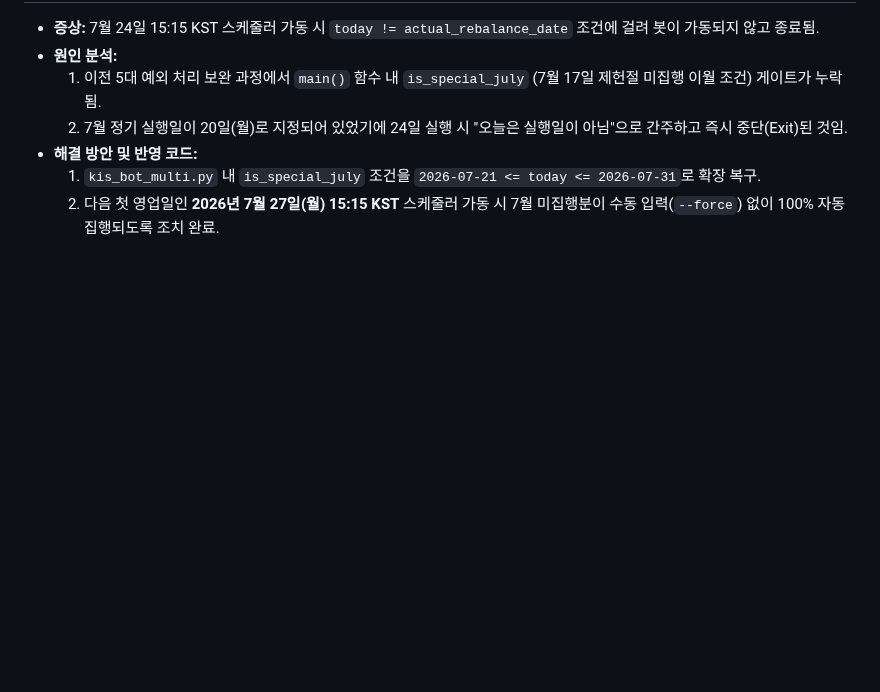
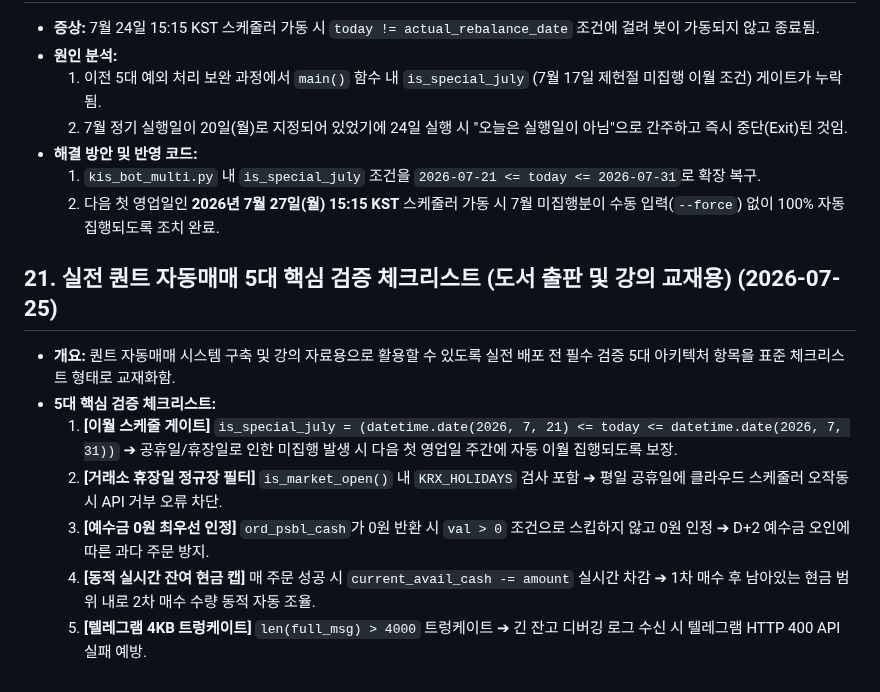
Before and after one commit to hyh54311-dev/jinhae-admission-system, a Markdown page: .agents/AGENTS.md, the part around the change. Rendered like a GitHub page; blank space fills up the shorter version.

Commit message:
Docs: Add Item 21 checklist for book and lecture materials

```diff
--- a/.agents/AGENTS.md
+++ b/.agents/AGENTS.md
@@ -154,3 +154,12 @@
 - **해결 방안 및 반영 코드:**
   1. `kis_bot_multi.py` 내 `is_special_july` 조건을 `2026-07-21 <= today <= 2026-07-31`로 확장 복구.
   2. 다음 첫 영업일인 **2026년 7월 27일(월) 15:15 KST** 스케줄러 가동 시 7월 미집행분이 수동 입력(`--force`) 없이 100% 자동 집행되도록 조치 완료.
+
+## 21. 실전 퀀트 자동매매 5대 핵심 검증 체크리스트 (도서 출판 및 강의 교재용) (2026-07-25)
+- **개요:** 퀀트 자동매매 시스템 구축 및 강의 자료용으로 활용할 수 있도록 실전 배포 전 필수 검증 5대 아키텍처 항목을 표준 체크리스트 형태로 교재화함.
+- **5대 핵심 검증 체크리스트:**
+  1. **[이월 스케줄 게이트]** `is_special_july = (datetime.date(2026, 7, 21) <= today <= datetime.date(2026, 7, 31))` ➔ 공휴일/휴장일로 인한 미집행 발생 시 다음 첫 영업일 주간에 자동 이월 집행되도록 보장.
+  2. **[거래소 휴장일 정규장 필터]** `is_market_open()` 내 `KRX_HOLIDAYS` 검사 포함 ➔ 평일 공휴일에 클라우드 스케줄러 오작동 시 API 거부 오류 차단.
+  3. **[예수금 0원 최우선 인정]** `ord_psbl_cash`가 0원 반환 시 `val > 0` 조건으로 스킵하지 않고 0원 인정 ➔ D+2 예수금 오인에 따른 과다 주문 방지.
+  4. **[동적 실시간 잔여 현금 캡]** 매 주문 성공 시 `current_avail_cash -= amount` 실시간 차감 ➔ 1차 매수 후 남아있는 현금 범위 내로 2차 매수 수량 동적 자동 조율.
+  5. **[텔레그램 4KB 트렁케이트]** `len(full_msg) > 4000` 트렁케이트 ➔ 긴 잔고 디버깅 로그 수신 시 텔레그램 HTTP 400 API 실패 예방.
```
